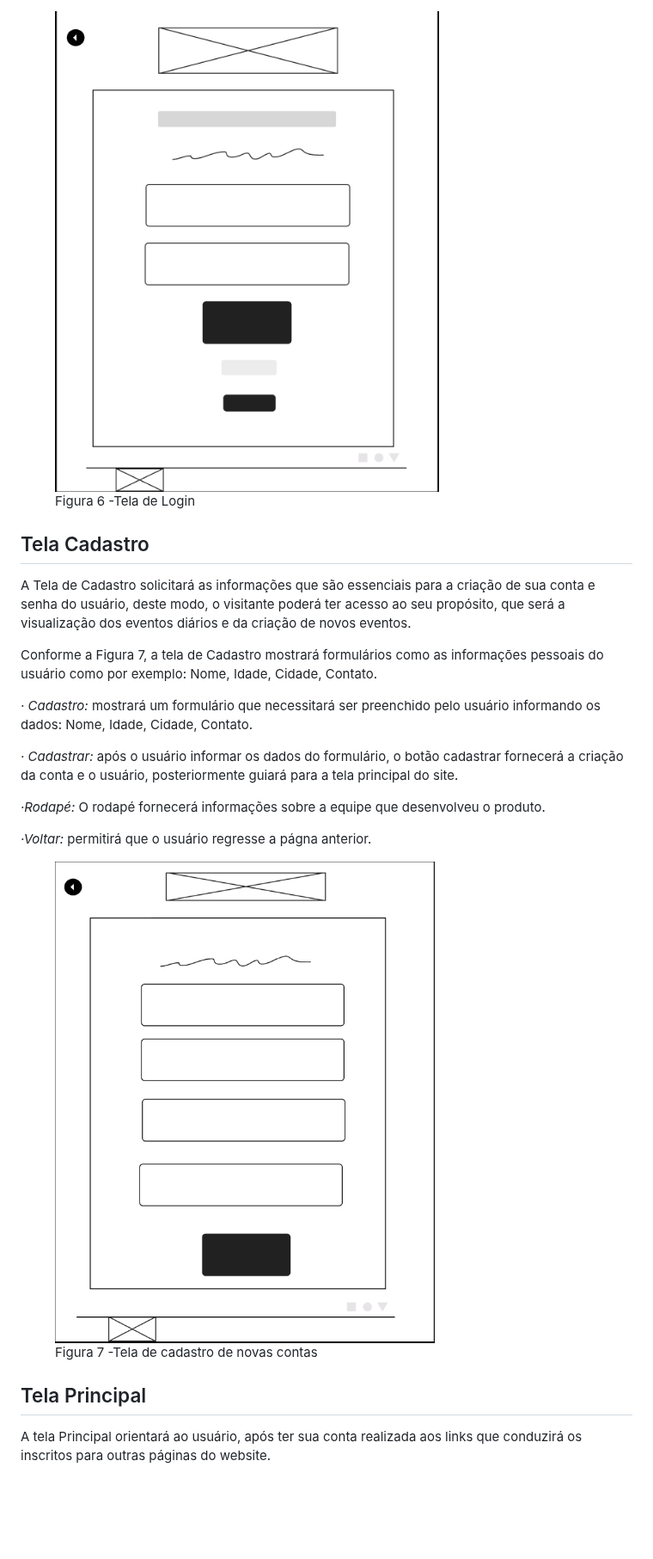
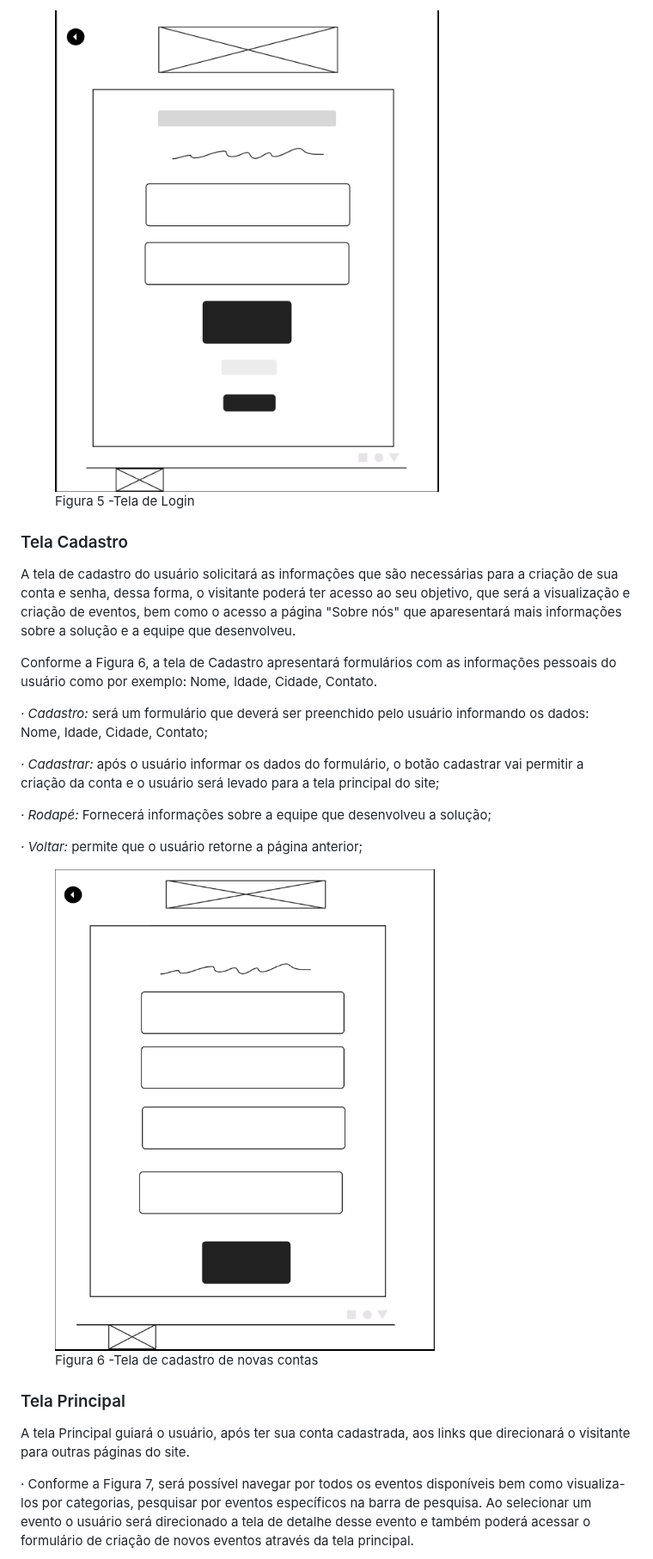
Before and after one commit to ICEI-PUC-Minas-PMV-ADS/pmv-ads-2024-1-e1-proj-web-t1-pmv-ads-2024-1-e1-eventracker, a Markdown page: documentos/04-Projeto de Interface.md, the part around one of its changes. Shown at 86% size. Drawn GitHub-style; blank space fills up the shorter version.

```diff
--- a/documentos/04-Projeto de Interface.md
+++ b/documentos/04-Projeto de Interface.md
@@ -47,27 +52,29 @@ O Diagrama de Fluxo apresentado a seguir na figura 4 demonstra o fluxo que o usu
 
  <figure>
-  <img src="img/login.png"> <figcaption>Figura 6 -Tela de Login </figcaption>
+  <img src="img/login.png"> <figcaption>Figura 5 -Tela de Login </figcaption>
 </figure>
 
- ## Tela Cadastro
+ ### Tela Cadastro
 
-  A Tela de Cadastro solicitará as informações que são essenciais para a criação de sua conta e senha do usuário, deste modo, o visitante poderá ter acesso ao seu propósito, que será a visualização dos eventos diários e da criação de novos eventos.
+A tela de cadastro do usuário solicitará as informações que são necessárias para a criação de sua conta e senha, dessa forma, o visitante poderá ter acesso ao seu objetivo, que será a visualização e criação de eventos, bem como o acesso a página "Sobre nós" que aparesentará mais informações sobre a solução e a equipe que desenvolveu.
 
-  Conforme a Figura 7, a tela de Cadastro mostrará formulários como as informaçōes pessoais do usuário como por exemplo: Nome, Idade, Cidade, Contato.
+ Conforme a Figura 6, a tela de Cadastro apresentará  formulários com as informaçōes pessoais do usuário como por exemplo: Nome, Idade, Cidade, Contato.
 
- <em>· Cadastro:</em> mostrará um formulário que necessitará ser preenchido pelo usuário informando os dados: Nome, Idade, Cidade, Contato.
+ <em>· Cadastro:</em> será um formulário que deverá ser preenchido pelo usuário informando os dados: Nome, Idade, Cidade, Contato;
 
-  <em>· Cadastrar:</em> após o usuário informar os dados do formulário, o botão cadastrar fornecerá a criação da conta e o usuário, posteriormente guiará para a tela principal do site.
+  <em>· Cadastrar:</em> após o usuário informar os dados do formulário, o botão cadastrar vai permitir a criação da conta e o usuário será levado para a tela principal do site;
 
-  <em>·Rodapé:</em> O rodapé fornecerá informações sobre a equipe que desenvolveu o produto.
+  <em>· Rodapé:</em> Fornecerá informações sobre a equipe que desenvolveu a solução;
 
-  <em>·Voltar:</em> permitirá que o usuário regresse a págna anterior.
+  <em>· Voltar:</em> permite que o usuário retorne a página anterior;
+
 
 <figure>
-  <img src="img/criarconta.png"> <figcaption>Figura 7 -Tela de cadastro de novas contas </figcaption>
+  <img src="img/criarconta.png"> <figcaption>Figura 6 -Tela de cadastro de novas contas </figcaption>
 </figure>
 
-## Tela Principal
+### Tela Principal
+ A tela Principal guiará o usuário, após ter sua conta cadastrada, aos links que direcionará o visitante para outras páginas do site.
 
-   A tela Principal orientará ao usuário, após ter sua conta realizada aos links que conduzirá os inscritos para outras páginas do website.
+ · Conforme a Figura 7, será possível navegar por todos os eventos disponíveis bem como visualiza-los por categorias, pesquisar por eventos específicos na barra de pesquisa. Ao selecionar um evento o usuário será direcionado a tela de detalhe desse evento e também poderá acessar o formulário de criação de novos eventos através da tela principal.
 
```
Also changed, not shown: other parts of documentos/04-Projeto de Interface.md (+78 -35 lines).
